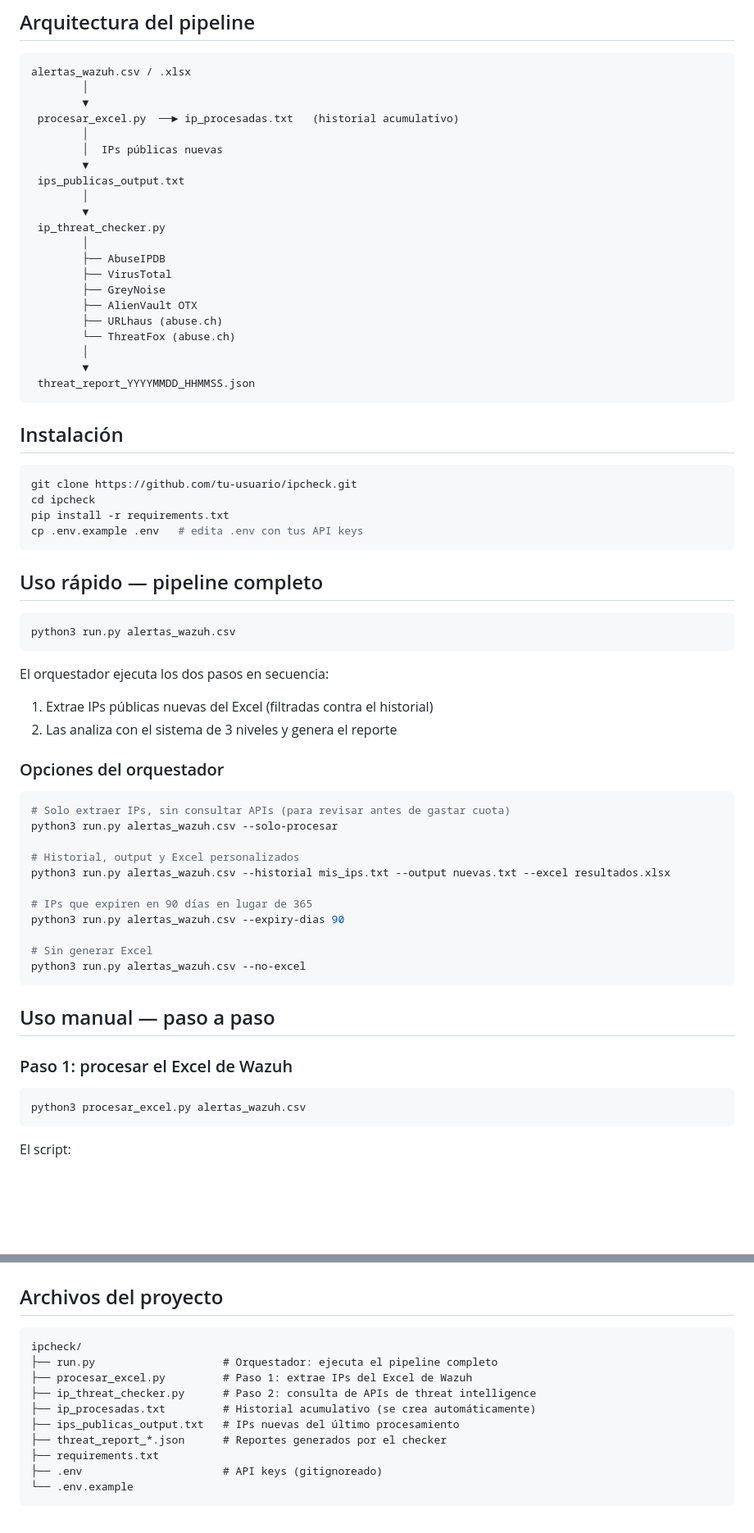
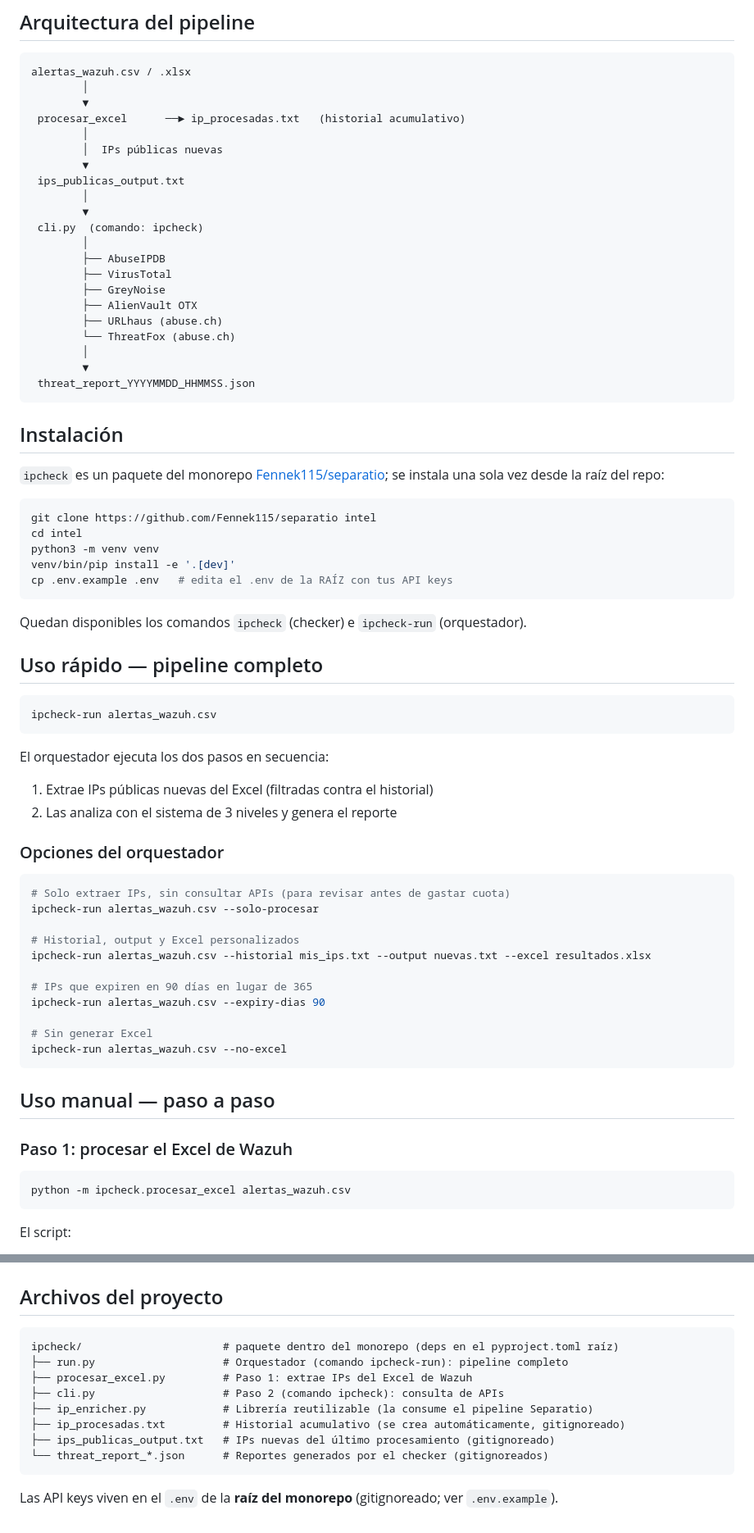
Before and after one commit to Fennek115/separatio, a Markdown page: ipcheck/README.md, 2 parts joined by grey strips. Shown at 82% size. Drawn GitHub-style; blank space fills up the shorter version.

````diff
--- a/ipcheck/README.md
+++ b/ipcheck/README.md
@@ -8,14 +8,14 @@ Herramienta de línea de comandos para analizar IPs de alertas Wazuh contra múl
 alertas_wazuh.csv / .xlsx
         │
         ▼
- procesar_excel.py  ──► ip_procesadas.txt   (historial acumulativo)
+ procesar_excel      ──► ip_procesadas.txt   (historial acumulativo)
         │
         │  IPs públicas nuevas
         ▼
  ips_publicas_output.txt
         │
         ▼
- ip_threat_checker.py
+ cli.py  (comando: ipcheck)
         │
         ├── AbuseIPDB
         ├── VirusTotal
@@ -30,17 +30,23 @@ alertas_wazuh.csv / .xlsx
 
 ## Instalación
 
+`ipcheck` es un paquete del monorepo [Fennek115/separatio](https://github.com/Fennek115/separatio);
+se instala una sola vez desde la raíz del repo:
+
 ```bash
-git clone https://github.com/tu-usuario/ipcheck.git
-cd ipcheck
-pip install -r requirements.txt
-cp .env.example .env   # edita .env con tus API keys
+git clone https://github.com/Fennek115/separatio intel
+cd intel
+python3 -m venv venv
+venv/bin/pip install -e '.[dev]'
+cp .env.example .env   # edita el .env de la RAÍZ con tus API keys
 ```
+
+Quedan disponibles los comandos `ipcheck` (checker) e `ipcheck-run` (orquestador).
 
 ## Uso rápido — pipeline completo
 
 ```bash
-python3 run.py alertas_wazuh.csv
+ipcheck-run alertas_wazuh.csv
 ```
 
 El orquestador ejecuta los dos pasos en secuencia:
@@ -51,16 +57,16 @@ El orquestador ejecuta los dos pasos en secuencia:
 
 ```bash
 # Solo extraer IPs, sin consultar APIs (para revisar antes de gastar cuota)
-python3 run.py alertas_wazuh.csv --solo-procesar
+ipcheck-run alertas_wazuh.csv --solo-procesar
 
 # Historial, output y Excel personalizados
-python3 run.py alertas_wazuh.csv --historial mis_ips.txt --output nuevas.txt --excel resultados.xlsx
+ipcheck-run alertas_wazuh.csv --historial mis_ips.txt --output nuevas.txt --excel resultados.xlsx
 
 # IPs que expiren en 90 días en lugar de 365
-python3 run.py alertas_wazuh.csv --expiry-dias 90
+ipcheck-run alertas_wazuh.csv --expiry-dias 90
 
 # Sin generar Excel
-python3 run.py alertas_wazuh.csv --no-excel
+ipcheck-run alertas_wazuh.csv --no-excel
 ```
 
 ## Uso manual — paso a paso
@@ -68,7 +74,7 @@ python3 run.py alertas_wazuh.csv --no-excel
 ### Paso 1: procesar el Excel de Wazuh
 
 ```bash
-python3 procesar_excel.py alertas_wazuh.csv
+python -m ipcheck.procesar_excel alertas_wazuh.csv
 ```
 
 El script:
@@ -246,14 +252,14 @@ Ese campo aparece como "usuario" en el output del checker, dando contexto inmedi
 ## Archivos del proyecto
 
 ```
-ipcheck/
-├── run.py                    # Orquestador: ejecuta el pipeline completo
+ipcheck/                      # paquete dentro del monorepo (deps en el pyproject.toml raíz)
+├── run.py                    # Orquestador (comando ipcheck-run): pipeline completo
 ├── procesar_excel.py         # Paso 1: extrae IPs del Excel de Wazuh
-├── ip_threat_checker.py      # Paso 2: consulta de APIs de threat intelligence
-├── ip_procesadas.txt         # Historial acumulativo (se crea automáticamente)
-├── ips_publicas_output.txt   # IPs nuevas del último procesamiento
-├── threat_report_*.json      # Reportes generados por el checker
-├── requirements.txt
-├── .env                      # API keys (gitignoreado)
-└── .env.example
+├── cli.py                    # Paso 2 (comando ipcheck): consulta de APIs
+├── ip_enricher.py            # Librería reutilizable (la consume el pipeline Separatio)
+├── ip_procesadas.txt         # Historial acumulativo (se crea automáticamente, gitignoreado)
+├── ips_publicas_output.txt   # IPs nuevas del último procesamiento (gitignoreado)
+└── threat_report_*.json      # Reportes generados por el checker (gitignoreados)
 ```
+
+Las API keys viven en el `.env` de la **raíz del monorepo** (gitignoreado; ver `.env.example`).
````
Also changed, not shown: other parts of ipcheck/README.md (+3 -3 lines), README.md (added, +57 -0 lines), separatio/README.md (+38 -38 lines).
